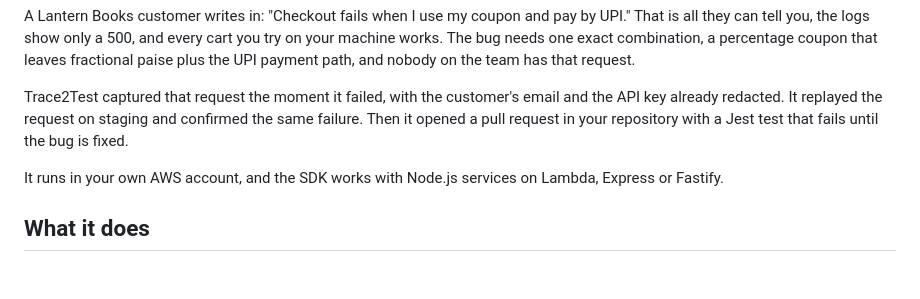
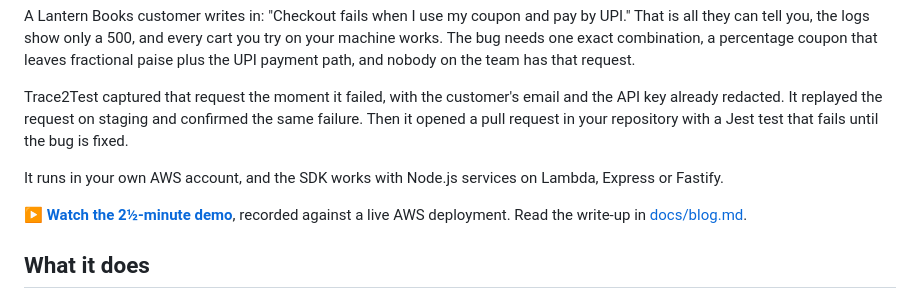
Before and after one commit to Poobalan1210/trace2test, a Markdown page: README.md, the part around the change. Drawn GitHub-style; blank space fills up the shorter version.

```diff
--- a/README.md
+++ b/README.md
@@ -7,6 +7,8 @@ A Lantern Books customer writes in: "Checkout fails when I use my coupon and pay
 Trace2Test captured that request the moment it failed, with the customer's email and the API key already redacted. It replayed the request on staging and confirmed the same failure. Then it opened a pull request in your repository with a Jest test that fails until the bug is fixed.
 
 It runs in your own AWS account, and the SDK works with Node.js services on Lambda, Express or Fastify.
+
+**[▶ Watch the 2½-minute demo](https://youtu.be/jumX9CLc3Ew)**, recorded against a live AWS deployment. Read the write-up in [docs/blog.md](docs/blog.md).
 
 ## What it does
 
```
Also changed, not shown: docs/blog.md (+14 -12 lines), docs/media/banner.png (added), 6 other files.
